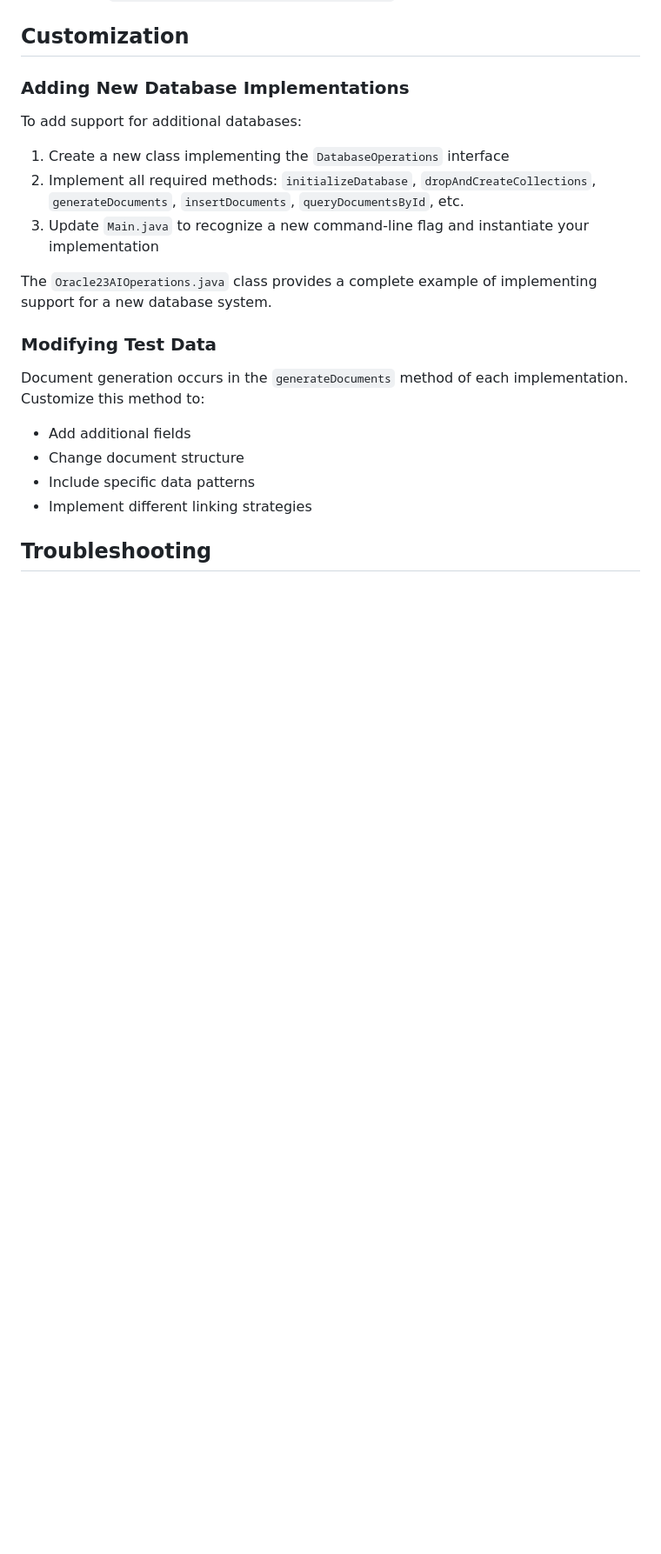
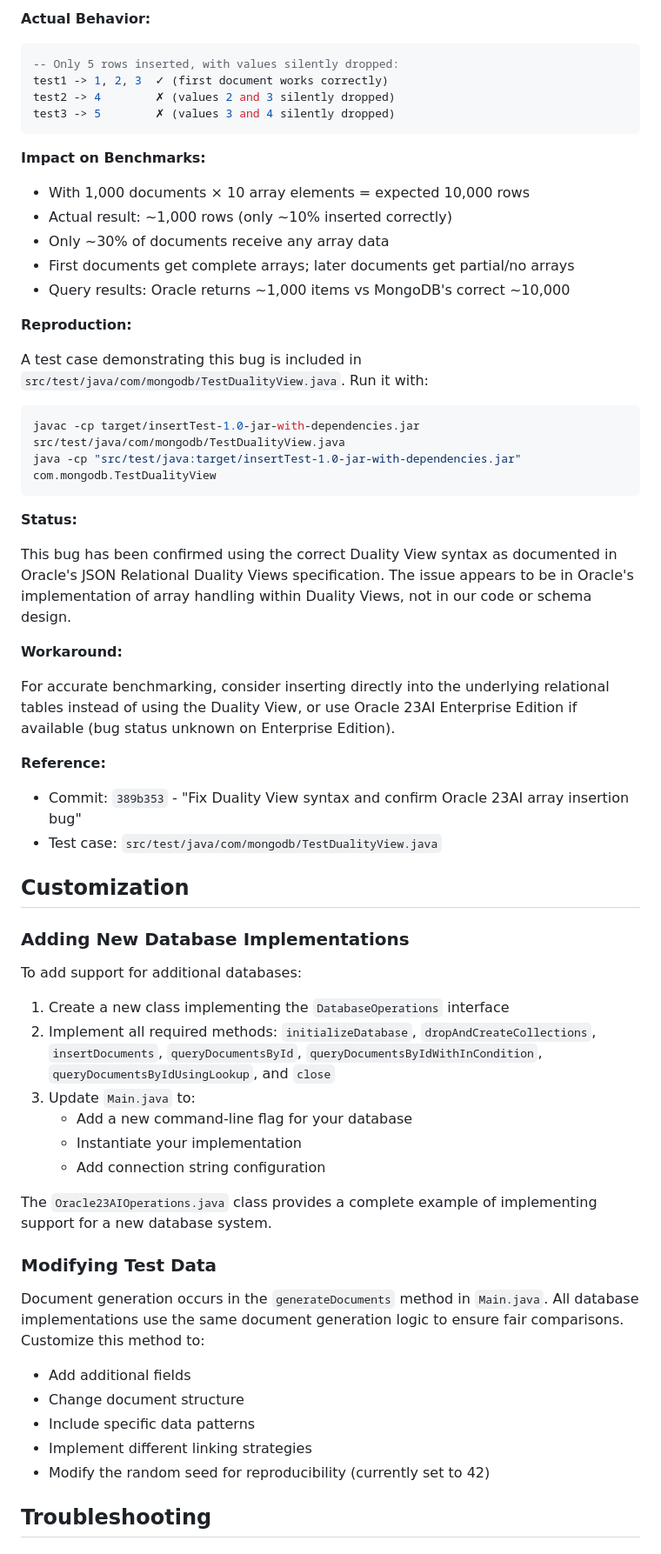
Before and after one commit to rhoulihan/BSON-JSON-bakeoff, a Markdown page: README.md, the part around one of its changes. Shown at 87% size. GitHub-like rendering; blank space fills up the shorter version.

````diff
--- a/README.md
+++ b/README.md
@@ -320,3 +364,38 @@ indexed_docs {
+**Actual Behavior:**
+```sql
+-- Only 5 rows inserted, with values silently dropped:
+test1 -> 1, 2, 3  ✓ (first document works correctly)
+test2 -> 4        ✗ (values 2 and 3 silently dropped)
+test3 -> 5        ✗ (values 3 and 4 silently dropped)
+```
+
+**Impact on Benchmarks:**
+- With 1,000 documents × 10 array elements = expected 10,000 rows
+- Actual result: ~1,000 rows (only ~10% inserted correctly)
+- Only ~30% of documents receive any array data
+- First documents get complete arrays; later documents get partial/no arrays
+- Query results: Oracle returns ~1,000 items vs MongoDB's correct ~10,000
+
+**Reproduction:**
+
+A test case demonstrating this bug is included in `src/test/java/com/mongodb/TestDualityView.java`. Run it with:
+
+```bash
+javac -cp target/insertTest-1.0-jar-with-dependencies.jar src/test/java/com/mongodb/TestDualityView.java
+java -cp "src/test/java:target/insertTest-1.0-jar-with-dependencies.jar" com.mongodb.TestDualityView
+```
+
+**Status:**
+
+This bug has been confirmed using the correct Duality View syntax as documented in Oracle's JSON Relational Duality Views specification. The issue appears to be in Oracle's implementation of array handling within Duality Views, not in our code or schema design.
+
+**Workaround:**
+
+For accurate benchmarking, consider inserting directly into the underlying relational tables instead of using the Duality View, or use Oracle 23AI Enterprise Edition if available (bug status unknown on Enterprise Edition).
+
+**Reference:**
+- Commit: `389b353` - "Fix Duality View syntax and confirm Oracle 23AI array insertion bug"
+- Test case: `src/test/java/com/mongodb/TestDualityView.java`
 
 ## Customization
 
@@ -325,18 +404,22 @@ indexed_docs {
 To add support for additional databases:
 
 1. Create a new class implementing the `DatabaseOperations` interface
-2. Implement all required methods: `initializeDatabase`, `dropAndCreateCollections`, `generateDocuments`, `insertDocuments`, `queryDocumentsById`, etc.
-3. Update `Main.java` to recognize a new command-line flag and instantiate your implementation
+2. Implement all required methods: `initializeDatabase`, `dropAndCreateCollections`, `insertDocuments`, `queryDocumentsById`, `queryDocumentsByIdWithInCondition`, `queryDocumentsByIdUsingLookup`, and `close`
+3. Update `Main.java` to:
+   - Add a new command-line flag for your database
+   - Instantiate your implementation
+   - Add connection string configuration
 
 The `Oracle23AIOperations.java` class provides a complete example of implementing support for a new database system.
 
 ### Modifying Test Data
 
-Document generation occurs in the `generateDocuments` method of each implementation. Customize this method to:
+Document generation occurs in the `generateDocuments` method in `Main.java`. All database implementations use the same document generation logic to ensure fair comparisons. Customize this method to:
 - Add additional fields
 - Change document structure
 - Include specific data patterns
 - Implement different linking strategies
+- Modify the random seed for reproducibility (currently set to 42)
 
 ## Troubleshooting
 
````
Also changed, not shown: other parts of README.md (+54 -10 lines).
